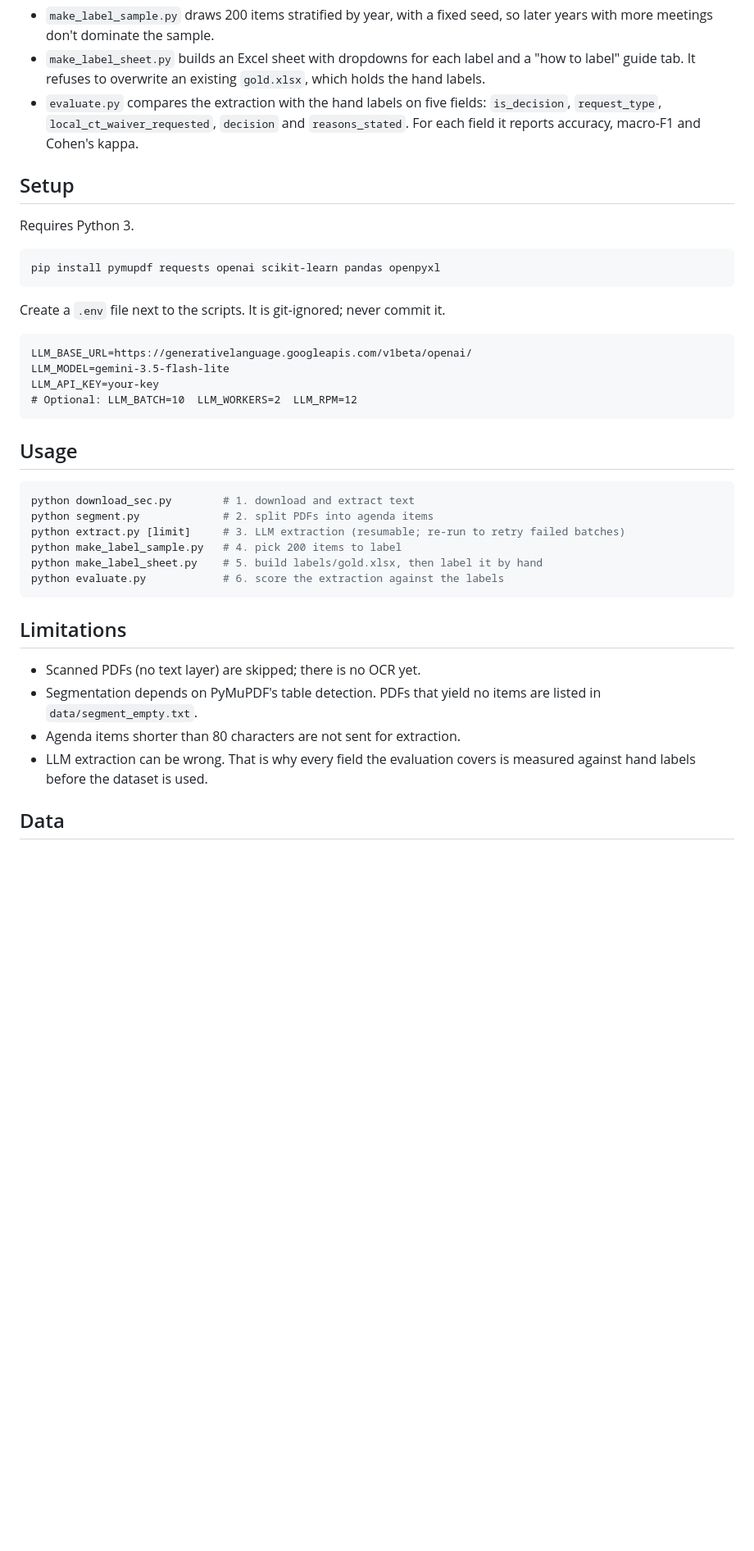
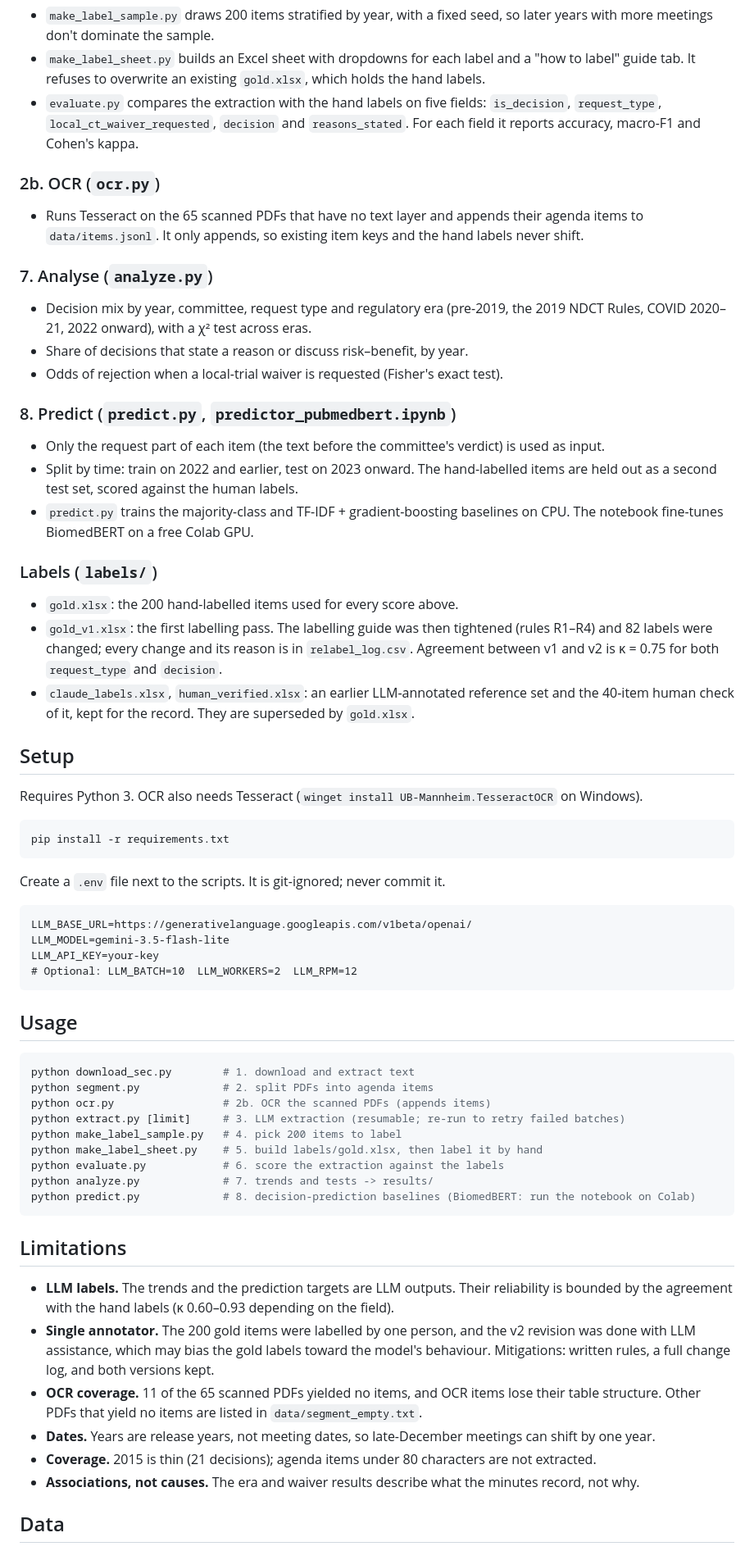
Before and after one commit to Arrav-SP/RegWatch, a Markdown page: README.md, the part around one of its changes. Shown at 82% size. Drawn GitHub-style; blank space fills up the shorter version.

````diff
--- a/README.md
+++ b/README.md
@@ -71,12 +112,37 @@ and the extraction is scored against hand-labelled examples.
   `request_type`, `local_ct_waiver_requested`, `decision` and `reasons_stated`. For each field it
   reports accuracy, macro-F1 and Cohen's kappa.
 
+### 2b. OCR (`ocr.py`)
+- Runs Tesseract on the 65 scanned PDFs that have no text layer and appends their agenda items to
+  `data/items.jsonl`. It only appends, so existing item keys and the hand labels never shift.
+
+### 7. Analyse (`analyze.py`)
+- Decision mix by year, committee, request type and regulatory era (pre-2019, the 2019 NDCT Rules,
+  COVID 2020–21, 2022 onward), with a χ² test across eras.
+- Share of decisions that state a reason or discuss risk–benefit, by year.
+- Odds of rejection when a local-trial waiver is requested (Fisher's exact test).
+
+### 8. Predict (`predict.py`, `predictor_pubmedbert.ipynb`)
+- Only the request part of each item (the text before the committee's verdict) is used as input.
+- Split by time: train on 2022 and earlier, test on 2023 onward. The hand-labelled items are held out
+  as a second test set, scored against the human labels.
+- `predict.py` trains the majority-class and TF-IDF + gradient-boosting baselines on CPU. The notebook
+  fine-tunes BiomedBERT on a free Colab GPU.
+
+### Labels (`labels/`)
+- `gold.xlsx`: the 200 hand-labelled items used for every score above.
+- `gold_v1.xlsx`: the first labelling pass. The labelling guide was then tightened (rules R1–R4) and
+  82 labels were changed; every change and its reason is in `relabel_log.csv`. Agreement between v1
+  and v2 is κ = 0.75 for both `request_type` and `decision`.
+- `claude_labels.xlsx`, `human_verified.xlsx`: an earlier LLM-annotated reference set and the
+  40-item human check of it, kept for the record. They are superseded by `gold.xlsx`.
+
 ## Setup
 
-Requires Python 3.
+Requires Python 3. OCR also needs Tesseract (`winget install UB-Mannheim.TesseractOCR` on Windows).
 
 ```bash
-pip install pymupdf requests openai scikit-learn pandas openpyxl
+pip install -r requirements.txt
 ```
 
 Create a `.env` file next to the scripts. It is git-ignored; never commit it.
@@ -93,19 +159,26 @@ LLM_API_KEY=your-key
 ```bash
 python download_sec.py        # 1. download and extract text
 python segment.py             # 2. split PDFs into agenda items
+python ocr.py                 # 2b. OCR the scanned PDFs (appends items)
 python extract.py [limit]     # 3. LLM extraction (resumable; re-run to retry failed batches)
 python make_label_sample.py   # 4. pick 200 items to label
 python make_label_sheet.py    # 5. build labels/gold.xlsx, then label it by hand
 python evaluate.py            # 6. score the extraction against the labels
+python analyze.py             # 7. trends and tests -> results/
+python predict.py             # 8. decision-prediction baselines (BiomedBERT: run the notebook on Colab)
 ```
 
 ## Limitations
-- Scanned PDFs (no text layer) are skipped; there is no OCR yet.
-- Segmentation depends on PyMuPDF's table detection. PDFs that yield no items are listed in
-  `data/segment_empty.txt`.
-- Agenda items shorter than 80 characters are not sent for extraction.
-- LLM extraction can be wrong. That is why every field the evaluation covers is measured against
-  hand labels before the dataset is used.
+- **LLM labels.** The trends and the prediction targets are LLM outputs. Their reliability is bounded
+  by the agreement with the hand labels (κ 0.60–0.93 depending on the field).
+- **Single annotator.** The 200 gold items were labelled by one person, and the v2 revision was done
+  with LLM assistance, which may bias the gold labels toward the model's behaviour. Mitigations:
+  written rules, a full change log, and both versions kept.
+- **OCR coverage.** 11 of the 65 scanned PDFs yielded no items, and OCR items lose their table structure.
+  Other PDFs that yield no items are listed in `data/segment_empty.txt`.
+- **Dates.** Years are release years, not meeting dates, so late-December meetings can shift by one year.
+- **Coverage.** 2015 is thin (21 decisions); agenda items under 80 characters are not extracted.
+- **Associations, not causes.** The era and waiver results describe what the minutes record, not why.
 
 ## Data
 All source documents are public minutes from the CDSCO website. The `data/` folder is git-ignored,
````
Also changed, not shown: other parts of README.md (+45 -3 lines), results/decisions_by_year.png, results/transparency_by_year.png, 8 other files.
